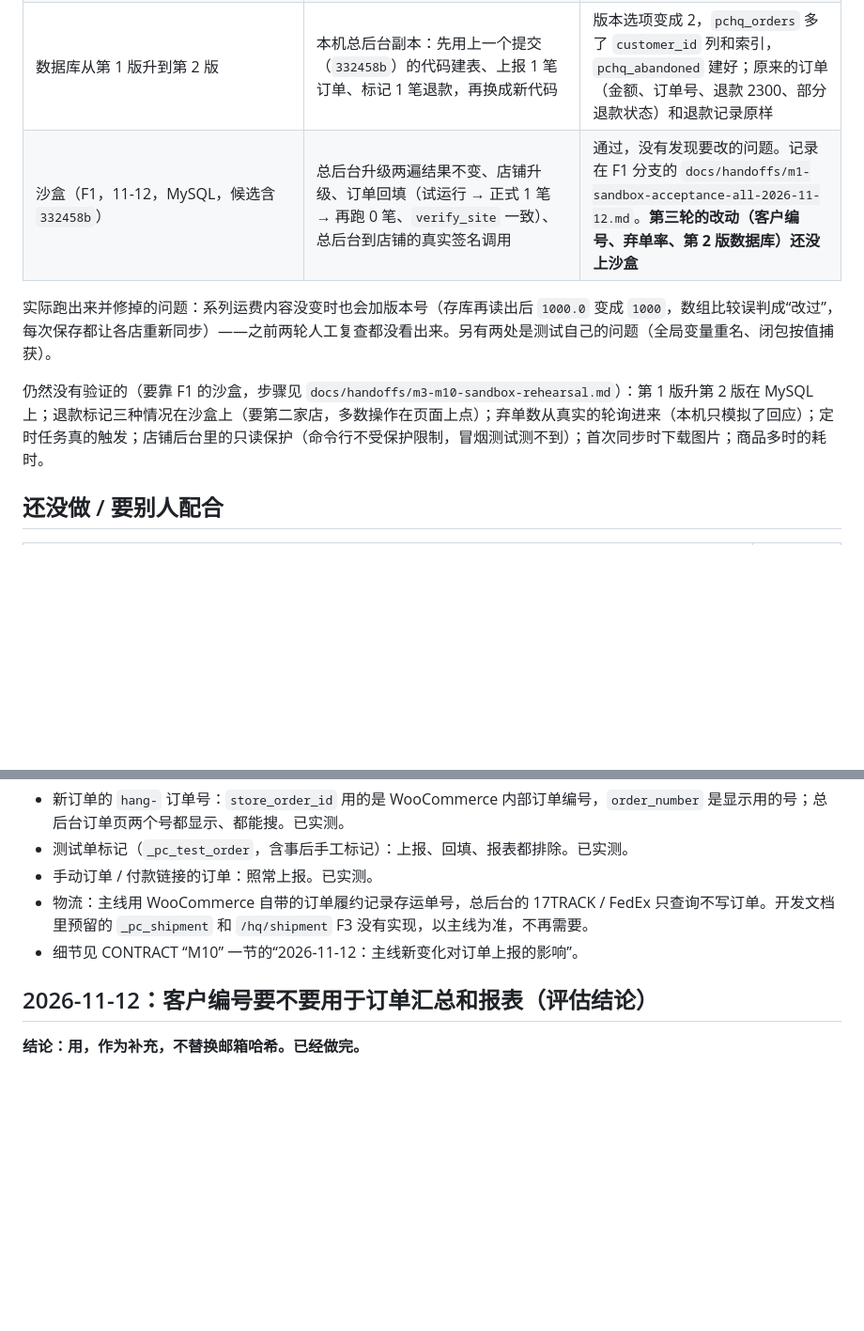
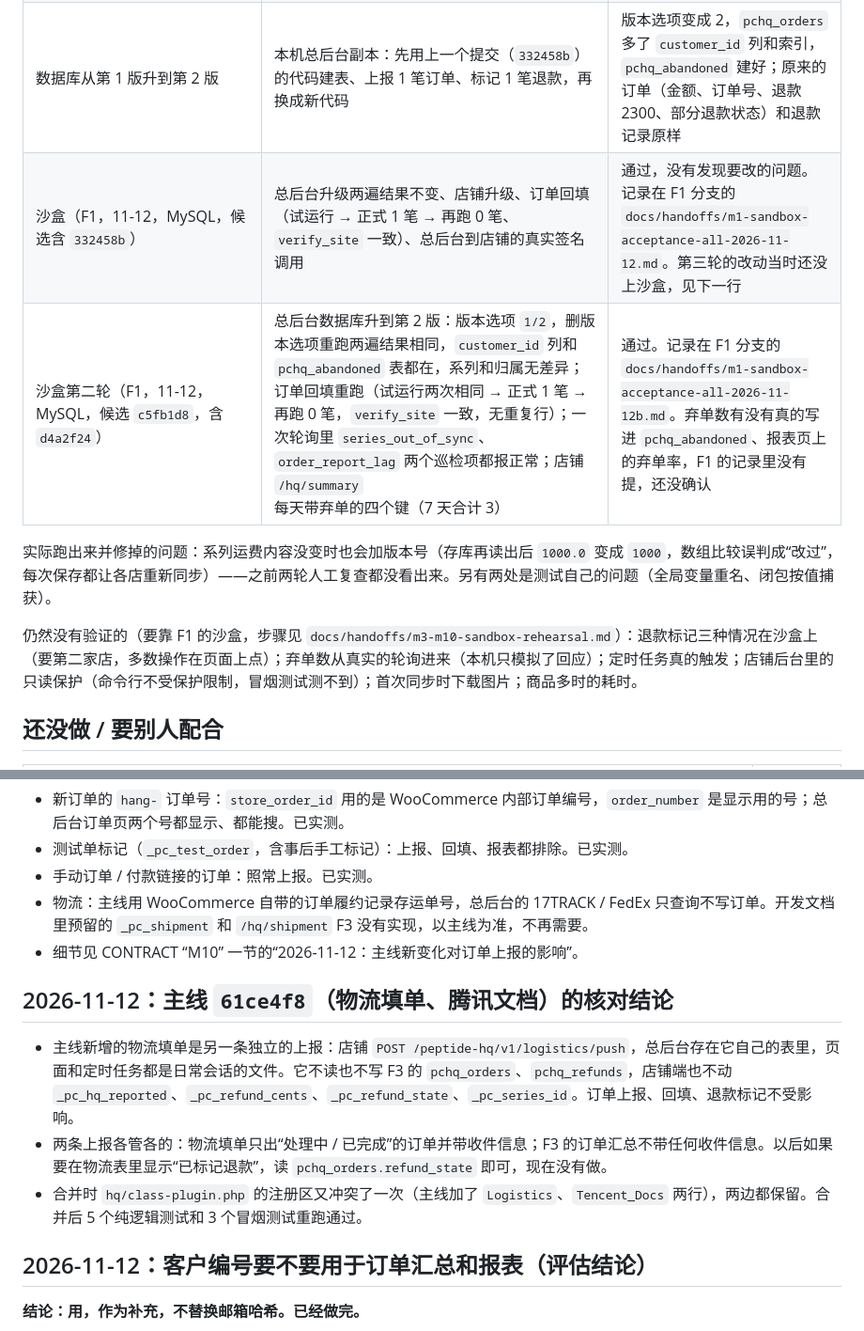
Before and after one commit to DiGua0916/peptide-platform, a Markdown page: docs/handoffs/m10-orders.md, 2 parts joined by grey strips. Shown at 94% size. GitHub-like rendering; blank space fills up the shorter version.

Commit message:
HQ-13 HQ-05: 记录 F1 第二轮沙盒结果和主线物流填单的核对结论
合并主线 61ce4f8 之后 5 个纯逻辑测试和 3 个冒烟测试（40 / 32 / 99 项）在本机副本上重跑通过。

Co-Authored-By: Claude <noreply@anthropic.com>

```diff
--- a/docs/handoffs/m10-orders.md
+++ b/docs/handoffs/m10-orders.md
@@ -33,11 +33,12 @@
 | `peptide-hq/tests/m3-m10-hq-smoke.php`（99 项，M3 和 M10 共用；11-12 第三轮加了 20 项：客户编号入库和搜索、同一位顾客在两家店只算一位、弃单数入库可重复、从每日汇总的回应里认店、弃单率、报表页新列） | 本机总后台副本，用店铺副本报上来的真订单摘要：重复上报不变、总后台合计 = 店铺合计、按 `hang-` 号搜索、退款三种情况和每日净额、离线重试、三级报表合计相等、订单页和报表页渲染 | 通过 |
 | `wp peptide orders backfill --dry-run` | 本机店铺副本 | 能运行，输出正确 |
 | 数据库从第 1 版升到第 2 版 | 本机总后台副本：先用上一个提交（`332458b`）的代码建表、上报 1 笔订单、标记 1 笔退款，再换成新代码 | 版本选项变成 2，`pchq_orders` 多了 `customer_id` 列和索引，`pchq_abandoned` 建好；原来的订单（金额、订单号、退款 2300、部分退款状态）和退款记录原样 |
-| 沙盒（F1，11-12，MySQL，候选含 `332458b`） | 总后台升级两遍结果不变、店铺升级、订单回填（试运行 → 正式 1 笔 → 再跑 0 笔、`verify_site` 一致）、总后台到店铺的真实签名调用 | 通过，没有发现要改的问题。记录在 F1 分支的 `docs/handoffs/m1-sandbox-acceptance-all-2026-11-12.md`。**第三轮的改动（客户编号、弃单率、第 2 版数据库）还没上沙盒** |
+| 沙盒（F1，11-12，MySQL，候选含 `332458b`） | 总后台升级两遍结果不变、店铺升级、订单回填（试运行 → 正式 1 笔 → 再跑 0 笔、`verify_site` 一致）、总后台到店铺的真实签名调用 | 通过，没有发现要改的问题。记录在 F1 分支的 `docs/handoffs/m1-sandbox-acceptance-all-2026-11-12.md`。第三轮的改动当时还没上沙盒，见下一行 |
+| 沙盒第二轮（F1，11-12，MySQL，候选 `c5fb1d8`，含 `d4a2f24`） | 总后台数据库升到第 2 版：版本选项 `1/2`，删版本选项重跑两遍结果相同，`customer_id` 列和 `pchq_abandoned` 表都在，系列和归属无差异；订单回填重跑（试运行两次相同 → 正式 1 笔 → 再跑 0 笔，`verify_site` 一致，无重复行）；一次轮询里 `series_out_of_sync`、`order_report_lag` 两个巡检项都报正常；店铺 `/hq/summary` 每天带弃单的四个键（7 天合计 3） | 通过。记录在 F1 分支的 `docs/handoffs/m1-sandbox-acceptance-all-2026-11-12b.md`。弃单数有没有真的写进 `pchq_abandoned`、报表页上的弃单率，F1 的记录里没有提，还没确认 |
 
 实际跑出来并修掉的问题：系列运费内容没变时也会加版本号（存库再读出后 `1000.0` 变成 `1000`，数组比较误判成“改过”，每次保存都让各店重新同步）——之前两轮人工复查都没看出来。另有两处是测试自己的问题（全局变量重名、闭包按值捕获）。
 
-仍然没有验证的（要靠 F1 的沙盒，步骤见 `docs/handoffs/m3-m10-sandbox-rehearsal.md`）：第 1 版升第 2 版在 MySQL 上；退款标记三种情况在沙盒上（要第二家店，多数操作在页面上点）；弃单数从真实的轮询进来（本机只模拟了回应）；定时任务真的触发；店铺后台里的只读保护（命令行不受保护限制，冒烟测试测不到）；首次同步时下载图片；商品多时的耗时。
+仍然没有验证的（要靠 F1 的沙盒，步骤见 `docs/handoffs/m3-m10-sandbox-rehearsal.md`）：退款标记三种情况在沙盒上（要第二家店，多数操作在页面上点）；弃单数从真实的轮询进来（本机只模拟了回应）；定时任务真的触发；店铺后台里的只读保护（命令行不受保护限制，冒烟测试测不到）；首次同步时下载图片；商品多时的耗时。
 
 ## 还没做 / 要别人配合
 
@@ -67,6 +68,12 @@
 - 物流：主线用 WooCommerce 自带的订单履约记录存运单号，总后台的 17TRACK / FedEx 只查询不写订单。开发文档里预留的 `_pc_shipment` 和 `/hq/shipment` F3 没有实现，以主线为准，不再需要。
 - 细节见 CONTRACT “M10” 一节的“2026-11-12：主线新变化对订单上报的影响”。
 
+## 2026-11-12：主线 `61ce4f8`（物流填单、腾讯文档）的核对结论
+
+- 主线新增的物流填单是另一条独立的上报：店铺 `POST /peptide-hq/v1/logistics/push`，总后台存在它自己的表里，页面和定时任务都是日常会话的文件。它不读也不写 F3 的 `pchq_orders`、`pchq_refunds`，店铺端也不动 `_pc_hq_reported`、`_pc_refund_cents`、`_pc_refund_state`、`_pc_series_id`。订单上报、回填、退款标记不受影响。
+- 两条上报各管各的：物流填单只出“处理中 / 已完成”的订单并带收件信息；F3 的订单汇总不带任何收件信息。以后如果要在物流表里显示“已标记退款”，读 `pchq_orders.refund_state` 即可，现在没有做。
+- 合并时 `hq/class-plugin.php` 的注册区又冲突了一次（主线加了 `Logistics`、`Tencent_Docs` 两行），两边都保留。合并后 5 个纯逻辑测试和 3 个冒烟测试重跑通过。
+
 ## 2026-11-12：客户编号要不要用于订单汇总和报表（评估结论）
 
 **结论：用，作为补充，不替换邮箱哈希。已经做完。**
```
Also changed, not shown: docs/handoffs/m3-m10-sandbox-rehearsal.md (+2 -0 lines), docs/handoffs/m3-series.md (+1 -0 lines).
